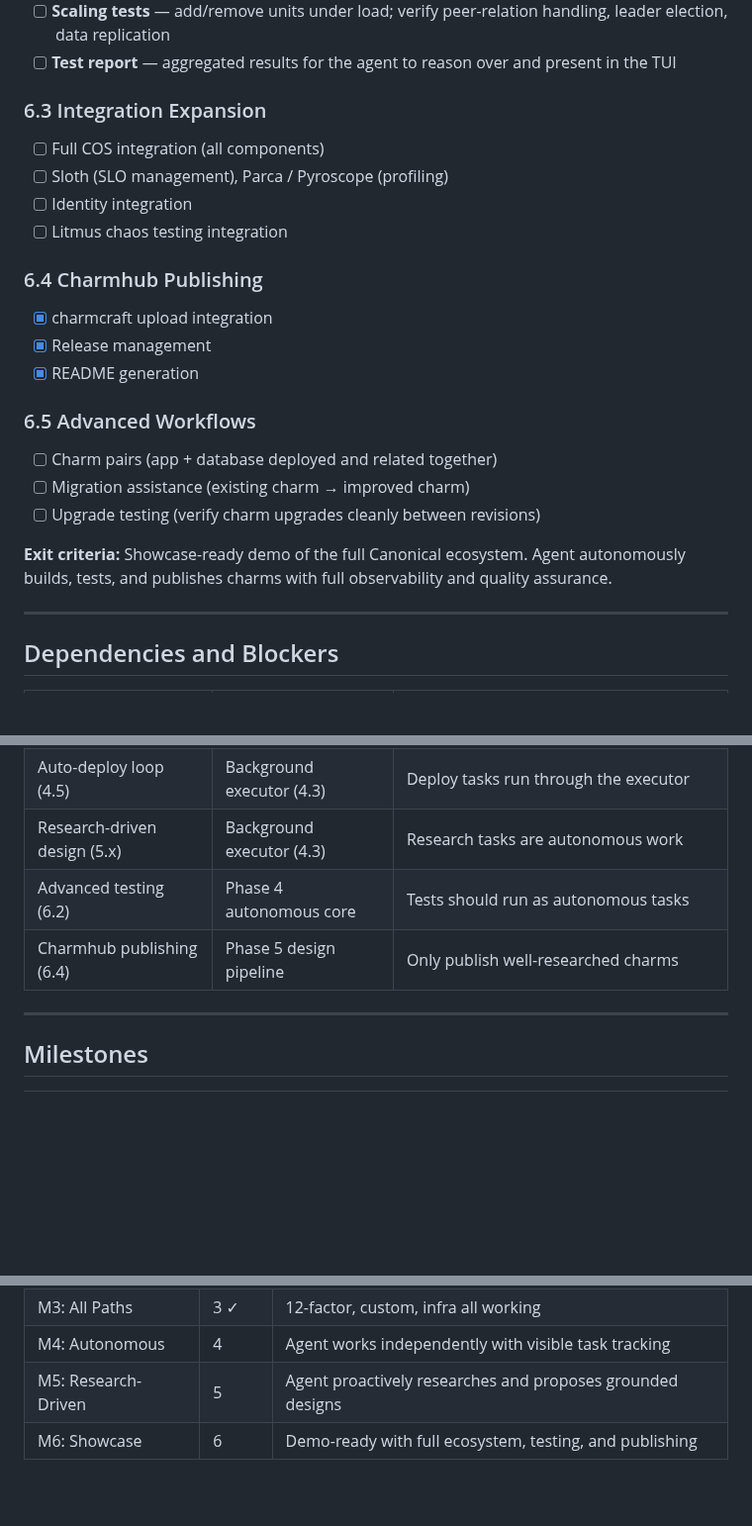
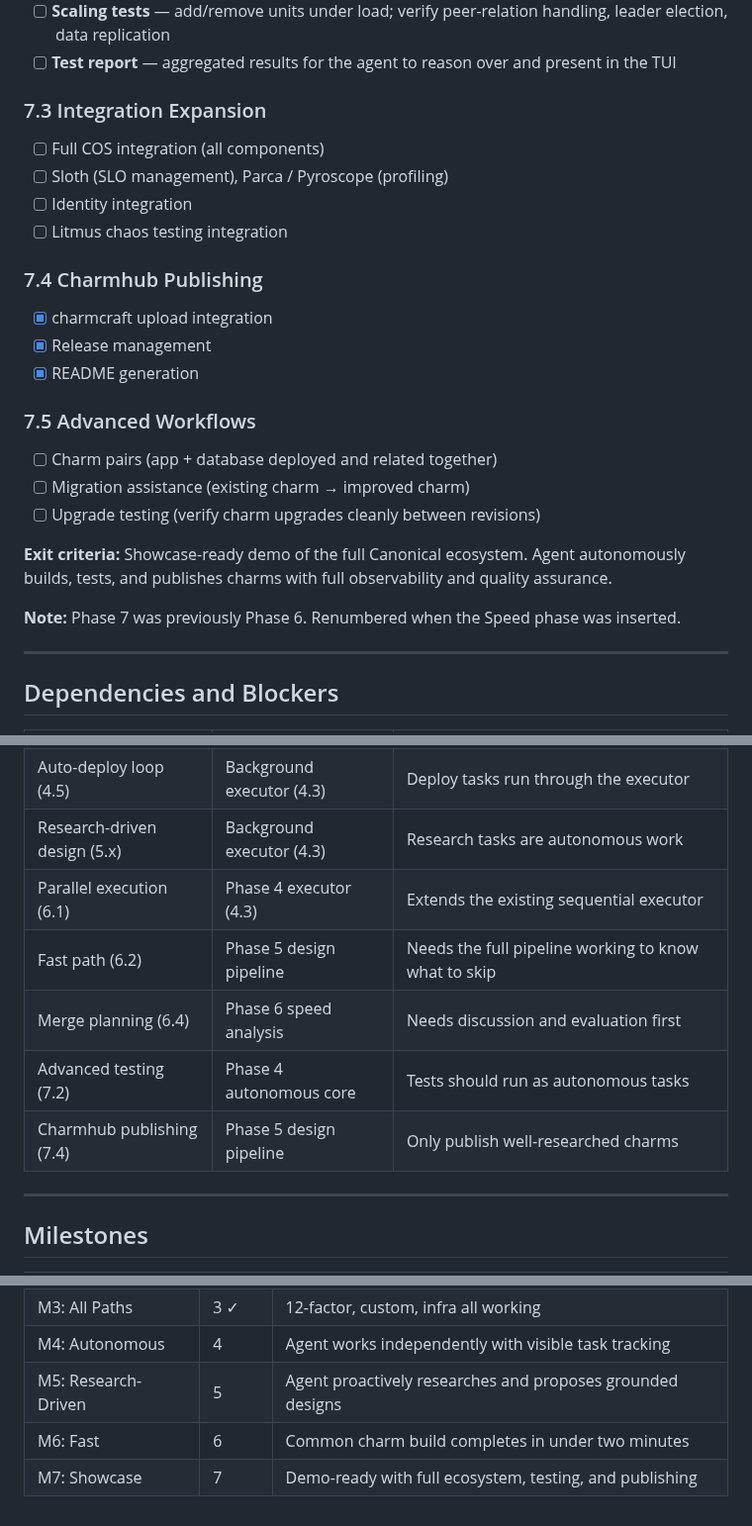
Before and after one commit to tonyandrewmeyer/cantrip, a Markdown page: ROADMAP.md, 3 parts joined by grey strips. Shown at 99% size. Drawn GitHub-style; blank space fills up the shorter version.

```diff
--- a/ROADMAP.md
+++ b/ROADMAP.md
@@ -354,24 +427,26 @@ user confirmation, then builds it — all autonomously.
 - [ ] **Test report** — aggregated results for the agent to reason over and present
   in the TUI
 
-### 6.3 Integration Expansion
+### 7.3 Integration Expansion
 - [ ] Full COS integration (all components)
 - [ ] Sloth (SLO management), Parca / Pyroscope (profiling)
 - [ ] Identity integration
 - [ ] Litmus chaos testing integration
 
-### 6.4 Charmhub Publishing
+### 7.4 Charmhub Publishing
 - [x] charmcraft upload integration
 - [x] Release management
 - [x] README generation
 
-### 6.5 Advanced Workflows
+### 7.5 Advanced Workflows
 - [ ] Charm pairs (app + database deployed and related together)
 - [ ] Migration assistance (existing charm → improved charm)
 - [ ] Upgrade testing (verify charm upgrades cleanly between revisions)
 
 **Exit criteria:** Showcase-ready demo of the full Canonical ecosystem. Agent autonomously
 builds, tests, and publishes charms with full observability and quality assurance.
+
+**Note:** Phase 7 was previously Phase 6. Renumbered when the Speed phase was inserted.
 
 ---
 
@@ -384,8 +459,11 @@ builds, tests, and publishes charms with full observability and quality assuranc
 | Task checklist widget (4.4) | Task model (4.1) | Widget renders task state |
 | Auto-deploy loop (4.5) | Background executor (4.3) | Deploy tasks run through the executor |
 | Research-driven design (5.x) | Background executor (4.3) | Research tasks are autonomous work |
-| Advanced testing (6.2) | Phase 4 autonomous core | Tests should run as autonomous tasks |
-| Charmhub publishing (6.4) | Phase 5 design pipeline | Only publish well-researched charms |
+| Parallel execution (6.1) | Phase 4 executor (4.3) | Extends the existing sequential executor |
+| Fast path (6.2) | Phase 5 design pipeline | Needs the full pipeline working to know what to skip |
+| Merge planning (6.4) | Phase 6 speed analysis | Needs discussion and evaluation first |
+| Advanced testing (7.2) | Phase 4 autonomous core | Tests should run as autonomous tasks |
+| Charmhub publishing (7.4) | Phase 5 design pipeline | Only publish well-researched charms |
 
 ---
 
@@ -399,4 +477,5 @@ builds, tests, and publishes charms with full observability and quality assuranc
 | M3: All Paths | 3 ✓ | 12-factor, custom, infra all working |
 | M4: Autonomous | 4 | Agent works independently with visible task tracking |
 | M5: Research-Driven | 5 | Agent proactively researches and proposes grounded designs |
-| M6: Showcase | 6 | Demo-ready with full ecosystem, testing, and publishing |
+| M6: Fast | 6 | Common charm build completes in under two minutes |
+| M7: Showcase | 7 | Demo-ready with full ecosystem, testing, and publishing |
```
Also changed, not shown: other parts of ROADMAP.md (+76 -3 lines).
